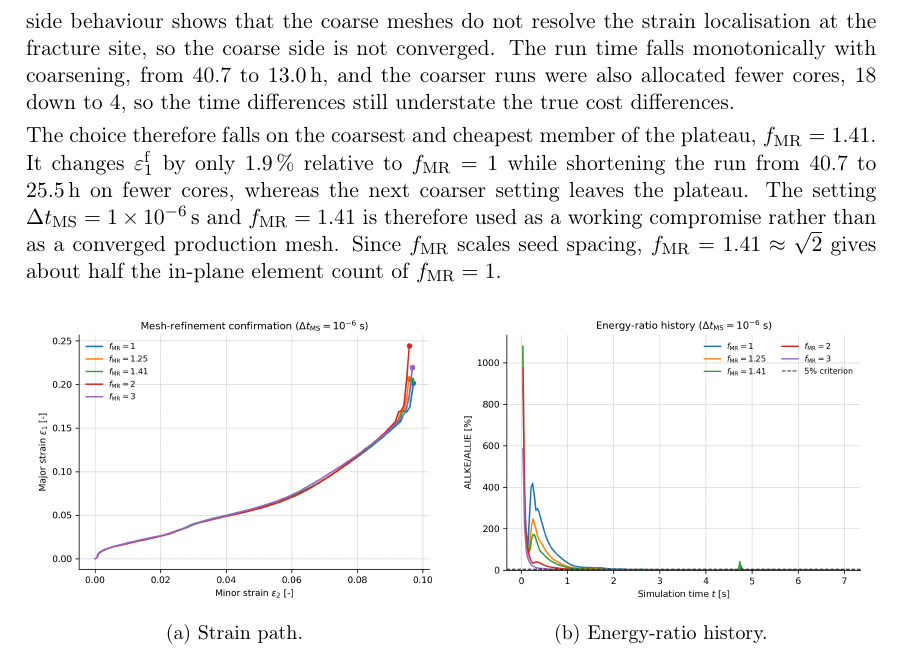
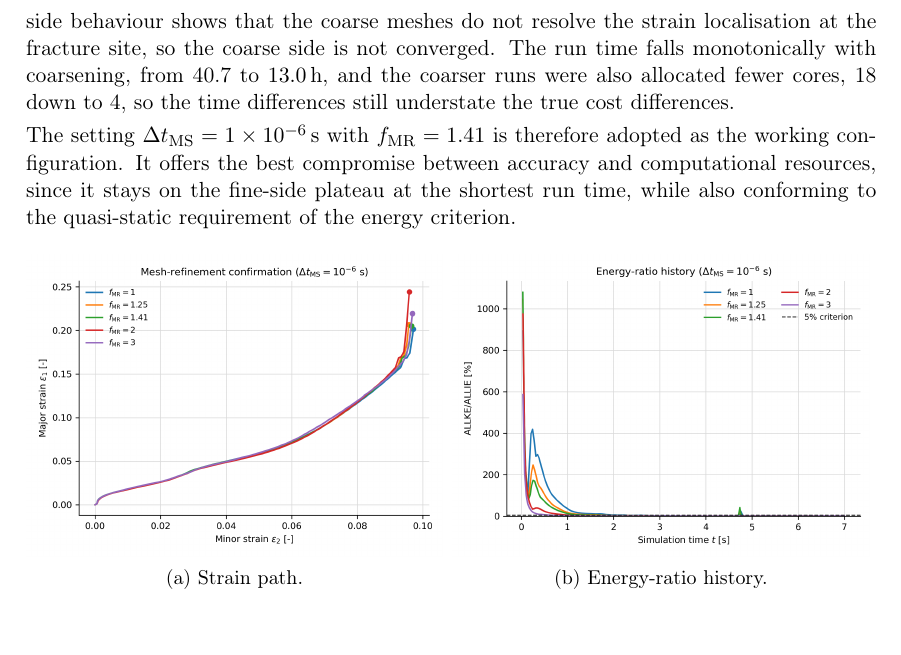
Before and after one commit to andrecruzf/AbaqusProject, a LaTeX thesis (report/Report.tex, which reads report/chapters/results.tex): part of page 50 of 77, cut so that both start at the same text. Compiled offline with pdfLaTeX.

Commit message:
Simplify working-configuration selection paragraph
Co-Authored-By: Claude Fable 5 <noreply@anthropic.com>

```diff
--- a/report/chapters/results.tex
+++ b/report/chapters/results.tex
@@ -622,16 +622,11 @@ not converged. The run time falls monotonically with coarsening, from 40.7 to
 down to 4, so the time differences still understate the true cost
 differences.
 
-The choice therefore falls on the coarsest and cheapest member of the
-plateau, $f_\mathrm{MR}=1.41$. It changes $\varepsilon_1^\mathrm{f}$ by only
-\SI{1.9}{\percent} relative to $f_\mathrm{MR}=1$ while shortening the run
-from 40.7 to \SI{25.5}{\hour} on fewer cores, whereas the next coarser
-setting leaves the plateau. The setting
-$\Delta t_\mathrm{MS}=\SI{1e-6}{\second}$ and $f_\mathrm{MR}=1.41$ is
-therefore used as a working compromise rather than as a converged production
-mesh. Since $f_\mathrm{MR}$ scales seed spacing,
-$f_\mathrm{MR}=1.41\approx\sqrt{2}$ gives about half the in-plane element count
-of $f_\mathrm{MR}=1$.
+The setting $\Delta t_\mathrm{MS}=\SI{1e-6}{\second}$ with
+$f_\mathrm{MR}=1.41$ is therefore adopted as the working configuration. It
+offers the best compromise between accuracy and computational resources,
+since it stays on the fine-side plateau at the shortest run time, while also
+conforming to the quasi-static requirement of the energy criterion.
 
 \begin{figure}[H]
     \centering
```
